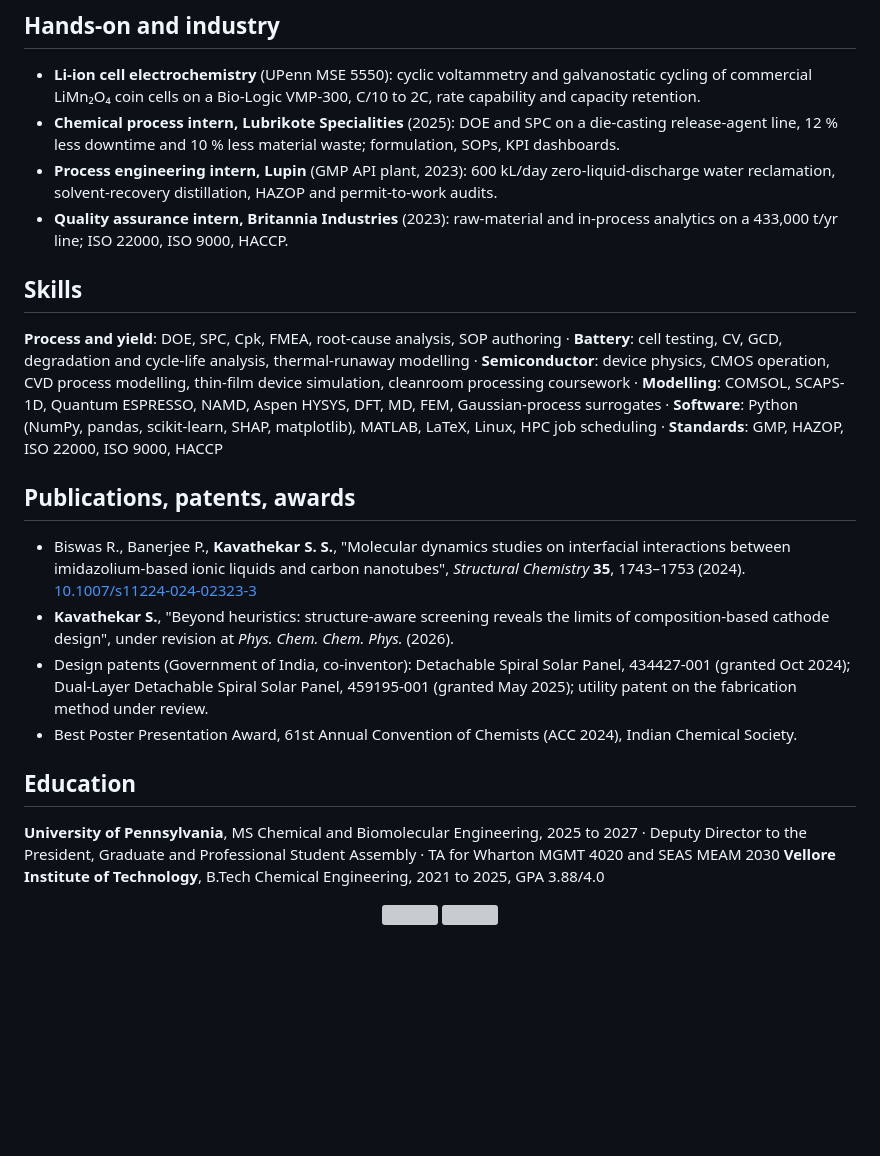
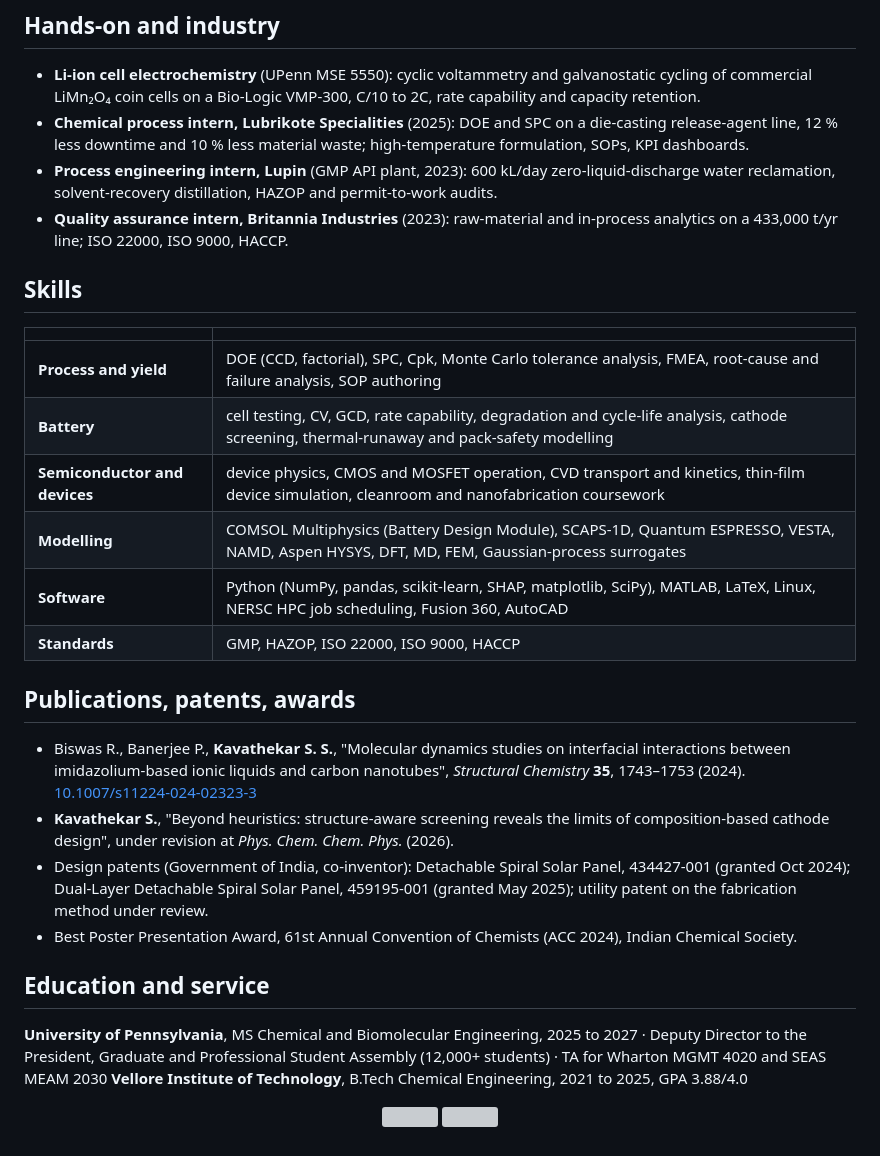
Before and after one commit to Soham-ChemE/Soham-ChemE, a Markdown page: README.md, the part around one of its changes. Drawn GitHub-style; blank space fills up the shorter version; grey boxes are pictures that could not be loaded.

```diff
--- a/README.md
+++ b/README.md
@@ -52,13 +77,20 @@ The thermal-runaway and DFT projects are not yet public repositories: the first
 ## Hands-on and industry
 
 - **Li-ion cell electrochemistry** (UPenn MSE 5550): cyclic voltammetry and galvanostatic cycling of commercial LiMn₂O₄ coin cells on a Bio-Logic VMP-300, C/10 to 2C, rate capability and capacity retention.
-- **Chemical process intern, Lubrikote Specialities** (2025): DOE and SPC on a die-casting release-agent line, 12 % less downtime and 10 % less material waste; formulation, SOPs, KPI dashboards.
+- **Chemical process intern, Lubrikote Specialities** (2025): DOE and SPC on a die-casting release-agent line, 12 % less downtime and 10 % less material waste; high-temperature formulation, SOPs, KPI dashboards.
 - **Process engineering intern, Lupin** (GMP API plant, 2023): 600 kL/day zero-liquid-discharge water reclamation, solvent-recovery distillation, HAZOP and permit-to-work audits.
 - **Quality assurance intern, Britannia Industries** (2023): raw-material and in-process analytics on a 433,000 t/yr line; ISO 22000, ISO 9000, HACCP.
 
 ## Skills
 
-**Process and yield**: DOE, SPC, Cpk, FMEA, root-cause analysis, SOP authoring · **Battery**: cell testing, CV, GCD, degradation and cycle-life analysis, thermal-runaway modelling · **Semiconductor**: device physics, CMOS operation, CVD process modelling, thin-film device simulation, cleanroom processing coursework · **Modelling**: COMSOL, SCAPS-1D, Quantum ESPRESSO, NAMD, Aspen HYSYS, DFT, MD, FEM, Gaussian-process surrogates · **Software**: Python (NumPy, pandas, scikit-learn, SHAP, matplotlib), MATLAB, LaTeX, Linux, HPC job scheduling · **Standards**: GMP, HAZOP, ISO 22000, ISO 9000, HACCP
+| | |
+|---|---|
+| **Process and yield** | DOE (CCD, factorial), SPC, Cpk, Monte Carlo tolerance analysis, FMEA, root-cause and failure analysis, SOP authoring |
+| **Battery** | cell testing, CV, GCD, rate capability, degradation and cycle-life analysis, cathode screening, thermal-runaway and pack-safety modelling |
+| **Semiconductor and devices** | device physics, CMOS and MOSFET operation, CVD transport and kinetics, thin-film device simulation, cleanroom and nanofabrication coursework |
+| **Modelling** | COMSOL Multiphysics (Battery Design Module), SCAPS-1D, Quantum ESPRESSO, VESTA, NAMD, Aspen HYSYS, DFT, MD, FEM, Gaussian-process surrogates |
+| **Software** | Python (NumPy, pandas, scikit-learn, SHAP, matplotlib, SciPy), MATLAB, LaTeX, Linux, NERSC HPC job scheduling, Fusion 360, AutoCAD |
+| **Standards** | GMP, HAZOP, ISO 22000, ISO 9000, HACCP |
 
 ## Publications, patents, awards
 
@@ -67,9 +99,9 @@ The thermal-runaway and DFT projects are not yet public repositories: the first
 - Design patents (Government of India, co-inventor): Detachable Spiral Solar Panel, 434427-001 (granted Oct 2024); Dual-Layer Detachable Spiral Solar Panel, 459195-001 (granted May 2025); utility patent on the fabrication method under review.
 - Best Poster Presentation Award, 61st Annual Convention of Chemists (ACC 2024), Indian Chemical Society.
 
-## Education
+## Education and service
 
-**University of Pennsylvania**, MS Chemical and Biomolecular Engineering, 2025 to 2027 · Deputy Director to the President, Graduate and Professional Student Assembly · TA for Wharton MGMT 4020 and SEAS MEAM 2030
+**University of Pennsylvania**, MS Chemical and Biomolecular Engineering, 2025 to 2027 · Deputy Director to the President, Graduate and Professional Student Assembly (12,000+ students) · TA for Wharton MGMT 4020 and SEAS MEAM 2030
 **Vellore Institute of Technology**, B.Tech Chemical Engineering, 2021 to 2025, GPA 3.88/4.0
 
 <p align="center">
```
Also changed, not shown: other parts of README.md (+50 -25 lines), profile_banner.png.
